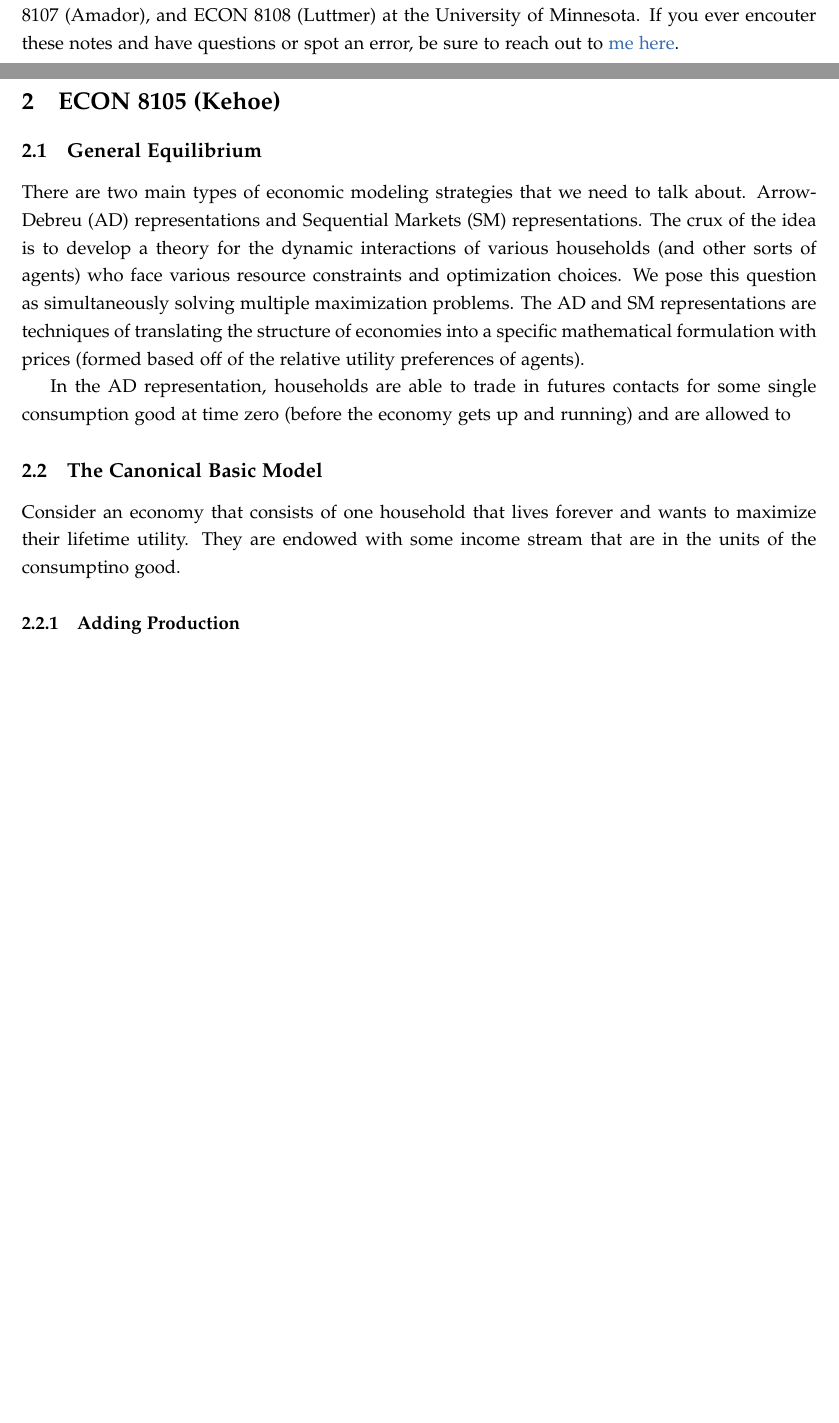
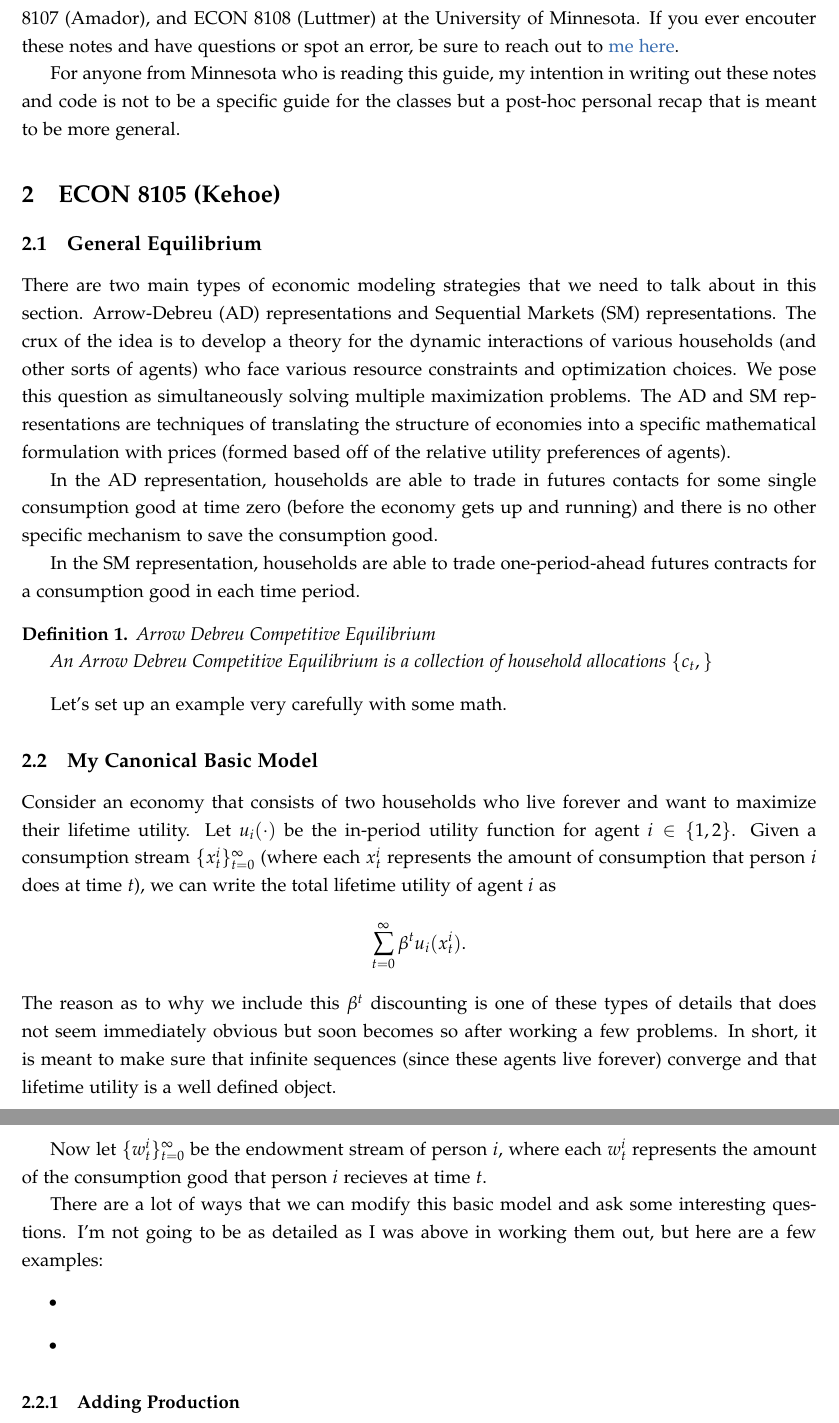
Before and after one commit to pranay-gundam/PhD-Economics-Coursework, a LaTeX document (Macro-Minnesota/Macro_Notes.tex): two parts of pages 1 and 2 of 3 before the commit and two parts of pages 2 and 3 of 4 after it, joined at a grey line, cut so that both start at the same text, the shorter picture padded with empty space. Compiled offline with pdfLaTeX.

Commit message:
small changes

```diff
--- a/Macro-Minnesota/Macro_Notes.tex
+++ b/Macro-Minnesota/Macro_Notes.tex
@@ -88,17 +88,40 @@ linkcolor= macroblue
 
 This document serves as a collection of concepts covered in graduate level macroeconomics. Specifically, the PhD Macroeconomics sequence ECON 8105 (Kehoe), ECON 8106 (Chari), ECON 8107 (Amador), and ECON 8108 (Luttmer) at the University of Minnesota. If you ever encouter these notes and have questions or spot an error, be sure to reach out to \href{mailto:pranaygundam00@gmail.com}{me here}.
 
+For anyone from Minnesota who is reading this guide, my intention in writing out these notes and code is not to be a specific guide for the classes but a post-hoc personal recap that is meant to be more general.
+
 \section{ECON 8105 (Kehoe)}
 
 \subsection{General Equilibrium}
 
-There are two main types of economic modeling strategies that we need to talk about. Arrow-Debreu (AD) representations and Sequential Markets (SM) representations. The crux of the idea is to develop a theory for the dynamic interactions of various households (and other sorts of agents) who face various resource constraints and optimization choices. We pose this question as simultaneously solving multiple maximization problems. The AD and SM representations are techniques of translating the structure of economies into a specific mathematical formulation with prices (formed based off of the relative utility preferences of agents).
+There are two main types of economic modeling strategies that we need to talk about in this section. Arrow-Debreu (AD) representations and Sequential Markets (SM) representations. The crux of the idea is to develop a theory for the dynamic interactions of various households (and other sorts of agents) who face various resource constraints and optimization choices. We pose this question as simultaneously solving multiple maximization problems. The AD and SM representations are techniques of translating the structure of economies into a specific mathematical formulation with prices (formed based off of the relative utility preferences of agents).
 
-In the AD representation, households are able to trade in futures contacts for some single consumption good at time zero (before the economy gets up and running) and are allowed to
+In the AD representation, households are able to trade in futures contacts for some single consumption good at time zero (before the economy gets up and running) and there is no other specific mechanism to save the consumption good.
 
-\subsection{The Canonical Basic Model}
+In the SM representation, households are able to trade one-period-ahead futures contracts for a consumption good in each time period.
 
-Consider an economy that consists of one household that lives forever and wants to maximize their lifetime utility. They are endowed with some income stream that are in the units of the consumptino good.
+\begin{definition}{Arrow Debreu Competitive Equilibrium}
+
+An Arrow Debreu Competitive Equilibrium is a collection of household allocations $\{c_t,\}$
+
+\end{definition}
+
+Let's set up an example very carefully with some math.
+
+\subsection{My Canonical Basic Model}
+
+Consider an economy that consists of two households who live forever and want to maximize their lifetime utility. Let $u_i(\cdot)$ be the in-period utility function for agent $i\in \{1,2\}$. Given a consumption stream $\{x_t^i\}_{t=0}^\infty$ (where each $x_t^i$ represents the amount of consumption that person $i$ does at time $t$), we can write the total lifetime utility of agent $i$ as $$\sum_{t=0}^\infty \beta^t u_i(x^i_t).$$
+The reason as to why we include this $\beta^t$ discounting is one of these types of details that does not seem immediately obvious but soon becomes so after working a few problems. In short, it is meant to make sure that infinite sequences (since these agents live forever) converge and that lifetime utility is a well defined object.
+
+Now let $\{w_t^i\}_{t=0}^\infty$ be the endowment stream of person $i$, where each $w_t^i$ represents the amount of the consumption good that person $i$ recieves at time $t$.
+
+There are a lot of ways that we can modify this basic model and ask some interesting questions. I'm not going to be as detailed as I was above in working them out, but here are a few examples:
+\begin{itemize}
+\item
+
+\item
+
+\end{itemize}
 
 \subsubsection{Adding Production}
 
```
Also changed, not shown: Macro-Minnesota/Macro_Notes.pdf, Macro-Minnesota/Macro_Notes.tex (12 more changed lines).
